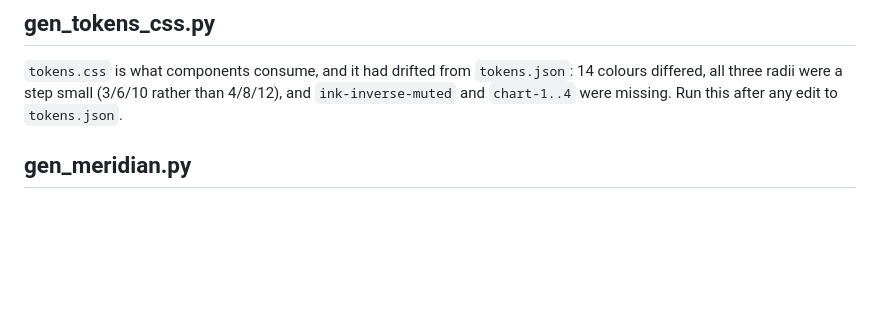
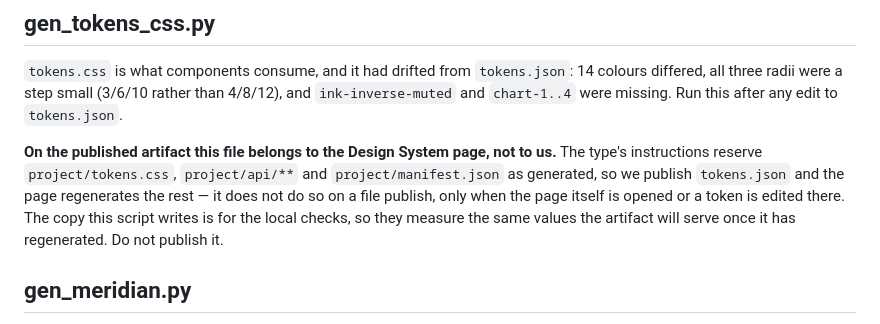
Before and after one commit to midtranss/midtrans, a Markdown page: tools/audit/README.md, the part around the change. Rendered like a GitHub page; blank space fills up the shorter version.

Commit message:
Publish the fixes, and note who owns the generated tokens.css
Published tokens.json, bundle.css, the EmailTemplate preview and the new
ArabicRTL component, then the index with its change note, as the type requires.

The generated tokens.css on the artifact is unchanged by a file publish - same
bytes after it, still carrying the radii a step small and brand-primary at the
value we replaced. The type reserves that file for the page, so it was not
overwritten; the page regenerates it when it is next opened.

Co-Authored-By: Claude Opus 5 <noreply@anthropic.com>
Claude-Session: https://claude.ai/code/session_01PW8a5Ff3jcrdyZDARU7fQ9

```diff
--- a/tools/audit/README.md
+++ b/tools/audit/README.md
@@ -65,6 +65,14 @@ and that `meridian-mt-flash` is actually running.
 4/8/12), and `ink-inverse-muted` and `chart-1..4` were missing. Run this after
 any edit to `tokens.json`.
 
+**On the published artifact this file belongs to the Design System page, not to
+us.** The type's instructions reserve `project/tokens.css`, `project/api/**` and
+`project/manifest.json` as generated, so we publish `tokens.json` and the page
+regenerates the rest — it does not do so on a file publish, only when the page
+itself is opened or a token is edited there. The copy this script writes is for
+the local checks, so they measure the same values the artifact will serve once
+it has regenerated. Do not publish it.
+
 ## gen_meridian.py
 
 Regenerates `meridian/meridian.css` from `tokens.json` and `bundle.css`. Run it
```
Also changed, not shown: 1 other file.
